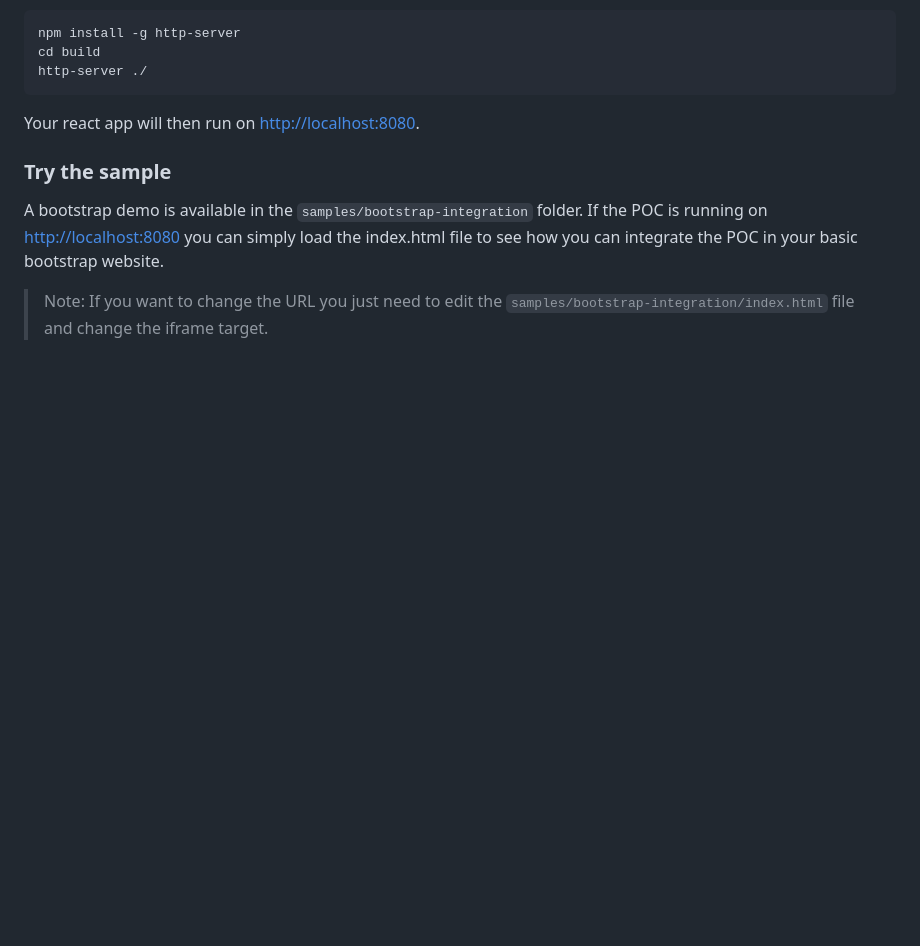
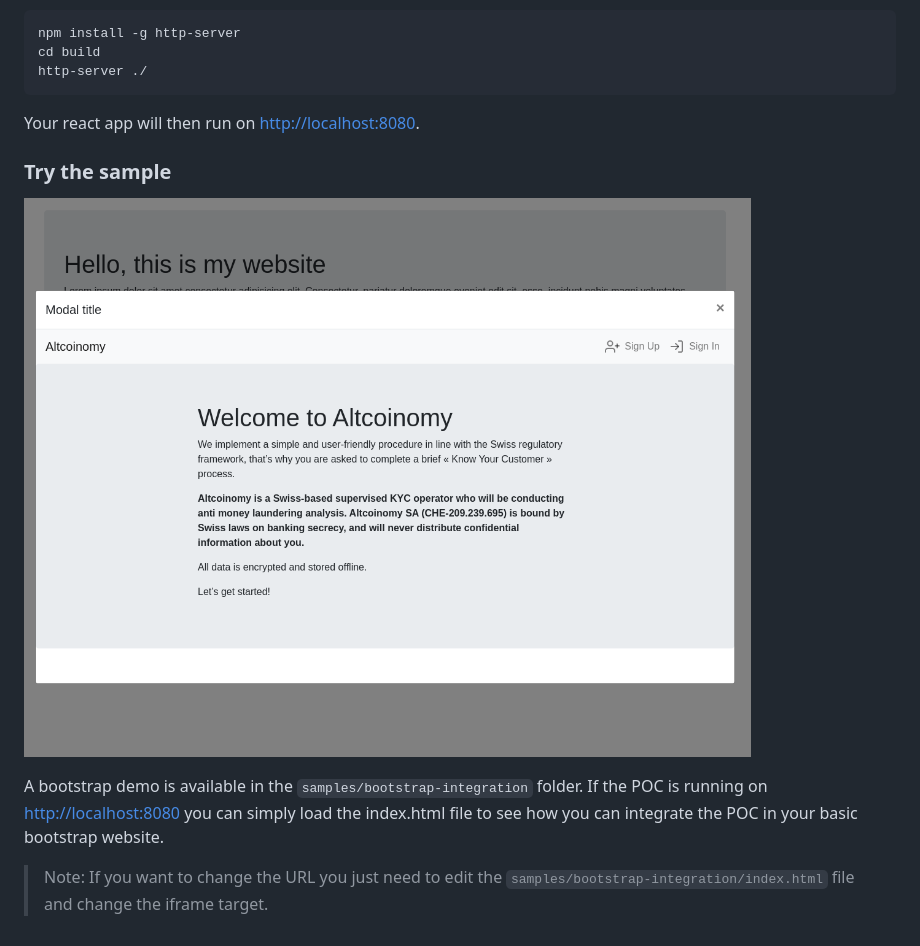
Before and after one commit to stakehound/altcoinomy-frontend, a Markdown page: README.md, the part around the change. Drawn GitHub-style; pictures changed too: doc/integration-sample.png (added); blank space fills up the shorter version.

Commit message:
Added screenshot

```diff
--- a/README.md
+++ b/README.md
@@ -44,6 +44,9 @@ Your react app will then run on [http://localhost:8080](http://localhost:8080).
 
 ### Try the sample
 
+![bootstrap integration screenshot](doc/integration-sample.png "This is what you shouuld get if everything went well")
+
+
 A bootstrap demo is available in the `samples/bootstrap-integration` folder. If the POC is running on [http://localhost:8080](http://localhost:8080) you can simply load the index.html file to see how you can integrate the POC in your basic bootstrap website.
 
 > Note: If you want to change the URL you just need to edit the `samples/bootstrap-integration/index.html` file and change the iframe target.
```
